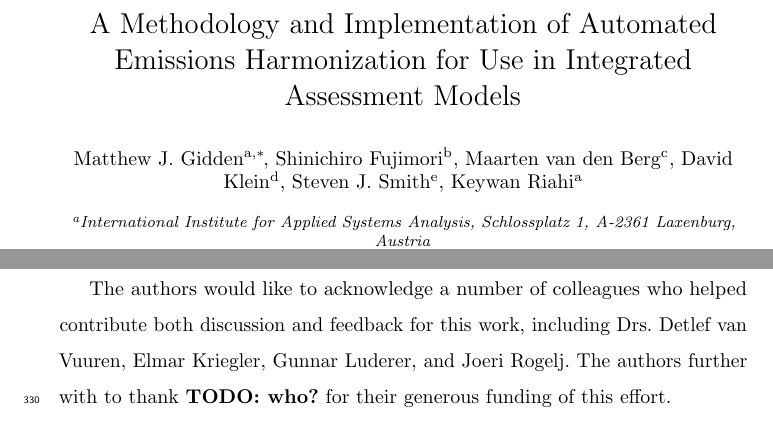
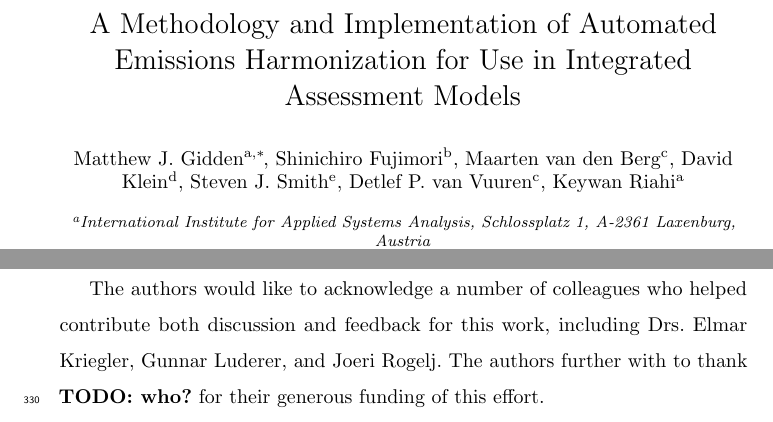
Before and after one commit to gidden/harmonization-methods-paper, a LaTeX paper (paper.tex, which reads elsfrontmatter.tex): two parts of pages 1 and 28 of 33, joined at a grey line, cut so that both start at the same text. Compiled offline with pdfLaTeX.

Commit message:
add detlef as author

```diff
--- a/elsfrontmatter.tex
+++ b/elsfrontmatter.tex
@@ -11,6 +11,7 @@
 \author[pbl]{Maarten van den Berg}
 \author[pik]{David Klein}
 \author[pnnl]{Steven J. Smith}
+\author[pbl]{Detlef P. van Vuuren}
 \author[iiasa]{Keywan Riahi}
 
 \address[iiasa]{International Institute for Applied Systems Analysis,
--- a/paper.tex
+++ b/paper.tex
@@ -53,9 +53,9 @@ information is shown on the title page of this manuscript. Documentation for the
 \section*{Acknowledgements}
 
 The authors would like to acknowledge a number of colleagues who helped
-contribute both discussion and feedback for this work, including Drs. Detlef van
-Vuuren, Elmar Kriegler, Gunnar Luderer, and Joeri Rogelj. The authors further
-with to thank \TODO{who?} for their generous funding of this effort.
+contribute both discussion and feedback for this work, including Drs. Elmar
+Kriegler, Gunnar Luderer, and Joeri Rogelj. The authors further with to thank
+\TODO{who?} for their generous funding of this effort.
 
 \newpage
 \section*{\refname}
```
